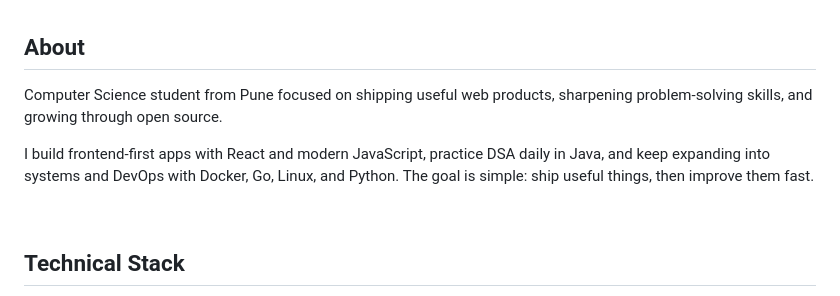
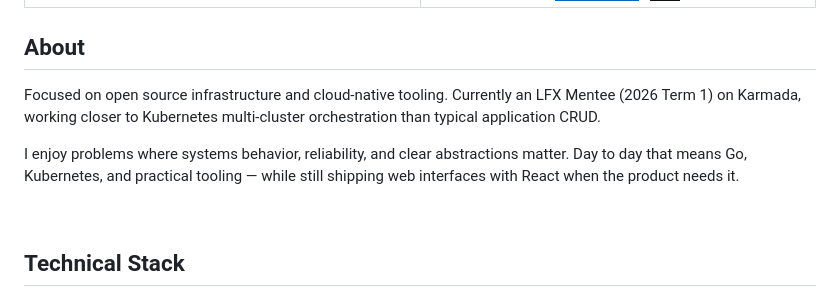
Before and after one commit to Krishiv-Mahajan/krishiv-mahajan, a Markdown page: README.md, the part around one of its changes. Rendered like a GitHub page; badges without logos.

```diff
--- a/README.md
+++ b/README.md
@@ -36,9 +29,9 @@
 
 ## About
 
-Computer Science student from Pune focused on shipping useful web products, sharpening problem-solving skills, and growing through open source.
+Focused on open source infrastructure and cloud-native tooling. Currently an LFX Mentee (2026 Term 1) on Karmada, working closer to Kubernetes multi-cluster orchestration than typical application CRUD.
 
-I build frontend-first apps with React and modern JavaScript, practice DSA daily in Java, and keep expanding into systems and DevOps with Docker, Go, Linux, and Python. The goal is simple: ship useful things, then improve them fast.
+I enjoy problems where systems behavior, reliability, and clear abstractions matter. Day to day that means Go, Kubernetes, and practical tooling — while still shipping web interfaces with React when the product needs it.
 
 <br/>
 
```
Also changed, not shown: other parts of README.md (+26 -40 lines), assets/banner.png (added), 2 other files.
